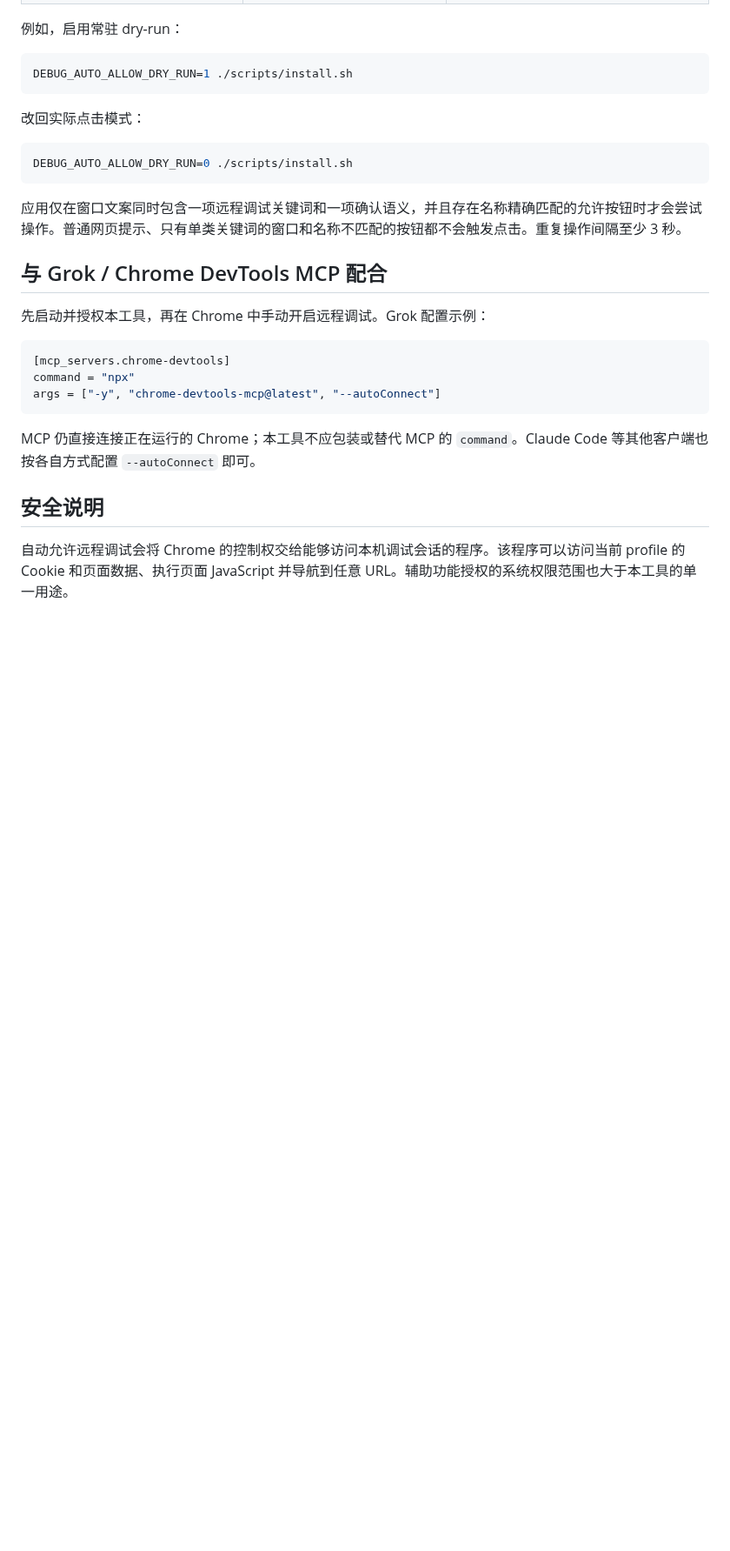
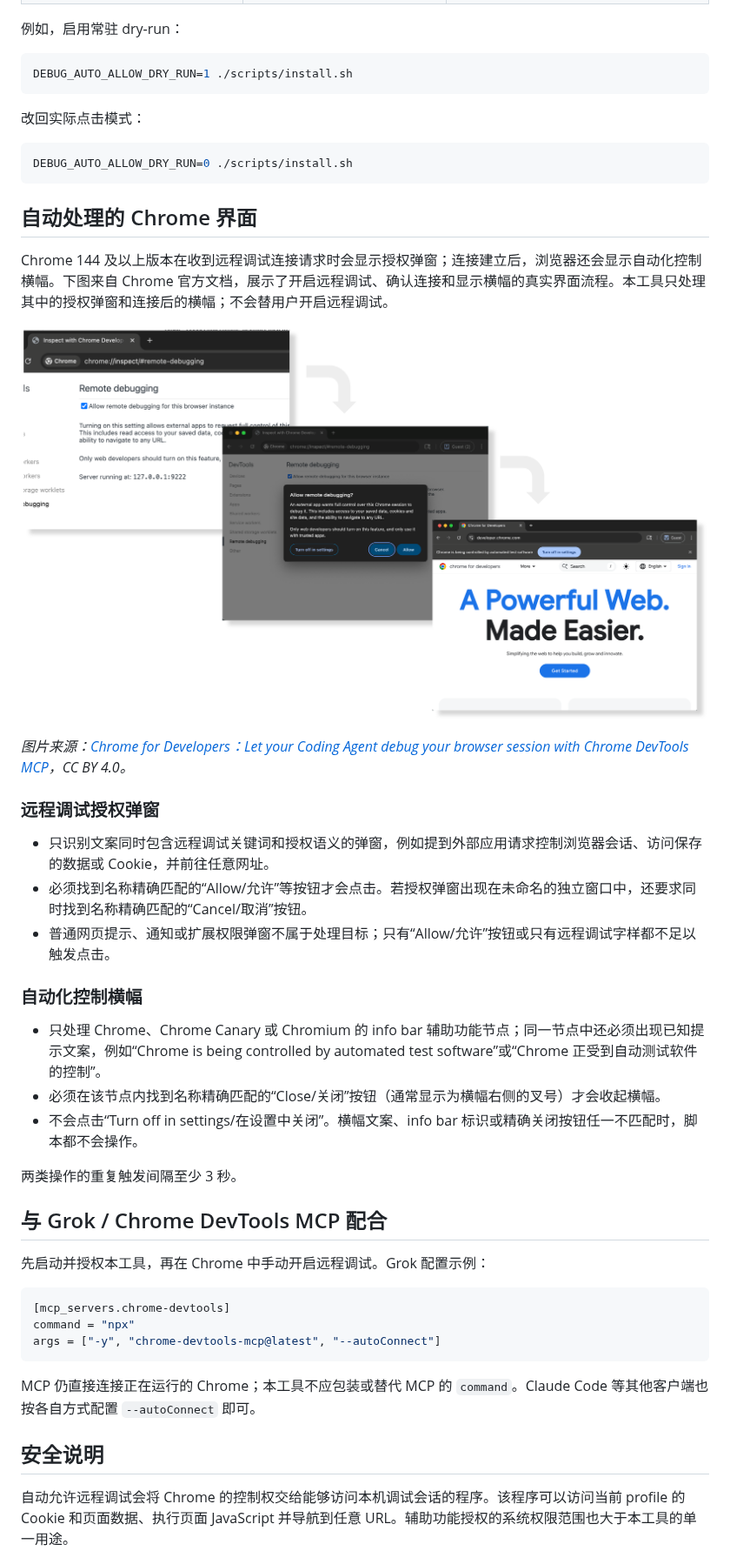
Before and after one commit to chaselen/chrome-debug-auto-allow, a Markdown page: README.md, the part around the change. Shown at 87% size. Rendered like a GitHub page; pictures changed too: docs/images/chrome-devtools-mcp-remote-debugging-flow.png (added); blank space fills up the shorter version.

Commit message:
docs: bundle Chrome remote debugging flow image

````diff
--- a/README.md
+++ b/README.md
@@ -86,7 +86,27 @@ DEBUG_AUTO_ALLOW_DRY_RUN=1 ./scripts/install.sh
 DEBUG_AUTO_ALLOW_DRY_RUN=0 ./scripts/install.sh
 ```
 
-应用仅在窗口文案同时包含一项远程调试关键词和一项确认语义，并且存在名称精确匹配的允许按钮时才会尝试操作。普通网页提示、只有单类关键词的窗口和名称不匹配的按钮都不会触发点击。重复操作间隔至少 3 秒。
+## 自动处理的 Chrome 界面
+
+Chrome 144 及以上版本在收到远程调试连接请求时会显示授权弹窗；连接建立后，浏览器还会显示自动化控制横幅。下图来自 Chrome 官方文档，展示了开启远程调试、确认连接和显示横幅的真实界面流程。本工具只处理其中的授权弹窗和连接后的横幅；不会替用户开启远程调试。
+
+![Chrome DevTools 远程调试流程：连接授权弹窗与连接后的自动化控制横幅](docs/images/chrome-devtools-mcp-remote-debugging-flow.png)
+
+*图片来源：[Chrome for Developers：Let your Coding Agent debug your browser session with Chrome DevTools MCP](https://developer.chrome.com/blog/chrome-devtools-mcp-debug-your-browser-session)，CC BY 4.0。*
+
+### 远程调试授权弹窗
+
+- 只识别文案同时包含远程调试关键词和授权语义的弹窗，例如提到外部应用请求控制浏览器会话、访问保存的数据或 Cookie，并前往任意网址。
+- 必须找到名称精确匹配的“Allow/允许”等按钮才会点击。若授权弹窗出现在未命名的独立窗口中，还要求同时找到名称精确匹配的“Cancel/取消”按钮。
+- 普通网页提示、通知或扩展权限弹窗不属于处理目标；只有“Allow/允许”按钮或只有远程调试字样都不足以触发点击。
+
+### 自动化控制横幅
+
+- 只处理 Chrome、Chrome Canary 或 Chromium 的 info bar 辅助功能节点；同一节点中还必须出现已知提示文案，例如“Chrome is being controlled by automated test software”或“Chrome 正受到自动测试软件的控制”。
+- 必须在该节点内找到名称精确匹配的“Close/关闭”按钮（通常显示为横幅右侧的叉号）才会收起横幅。
+- 不会点击“Turn off in settings/在设置中关闭”。横幅文案、info bar 标识或精确关闭按钮任一不匹配时，脚本都不会操作。
+
+两类操作的重复触发间隔至少 3 秒。
 
 ## 与 Grok / Chrome DevTools MCP 配合
 
````
